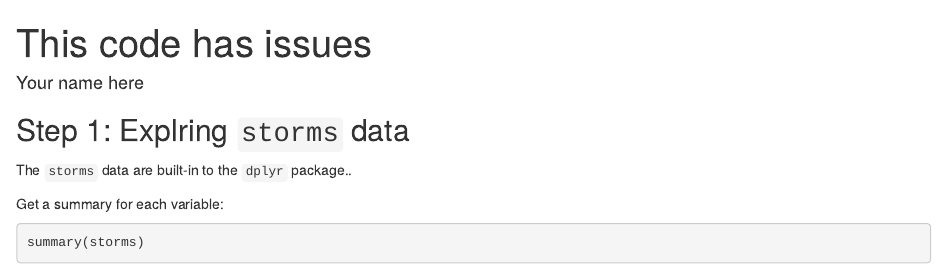
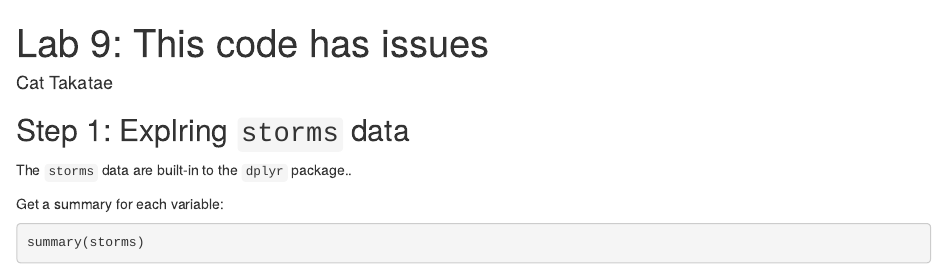
Before and after one commit to cattakata/issues-lab, an R Markdown document (got_issues.Rmd): the page in a window 1100 px wide, from its top. Rendered offline with R 4.5, knitr and Pandoc, with nearby package versions; code that draws random numbers runs with fixed seeds of ours.

Commit message:
added title + name to file closes #4

```diff
--- a/got_issues.Rmd
+++ b/got_issues.Rmd
@@ -1,6 +1,6 @@
 ---
-title: "This code has issues"
-author: "Your name here"
+title: "Lab 9: This code has issues"
+author: "Cat Takatae"
 output: html_document
 ---
 
```
